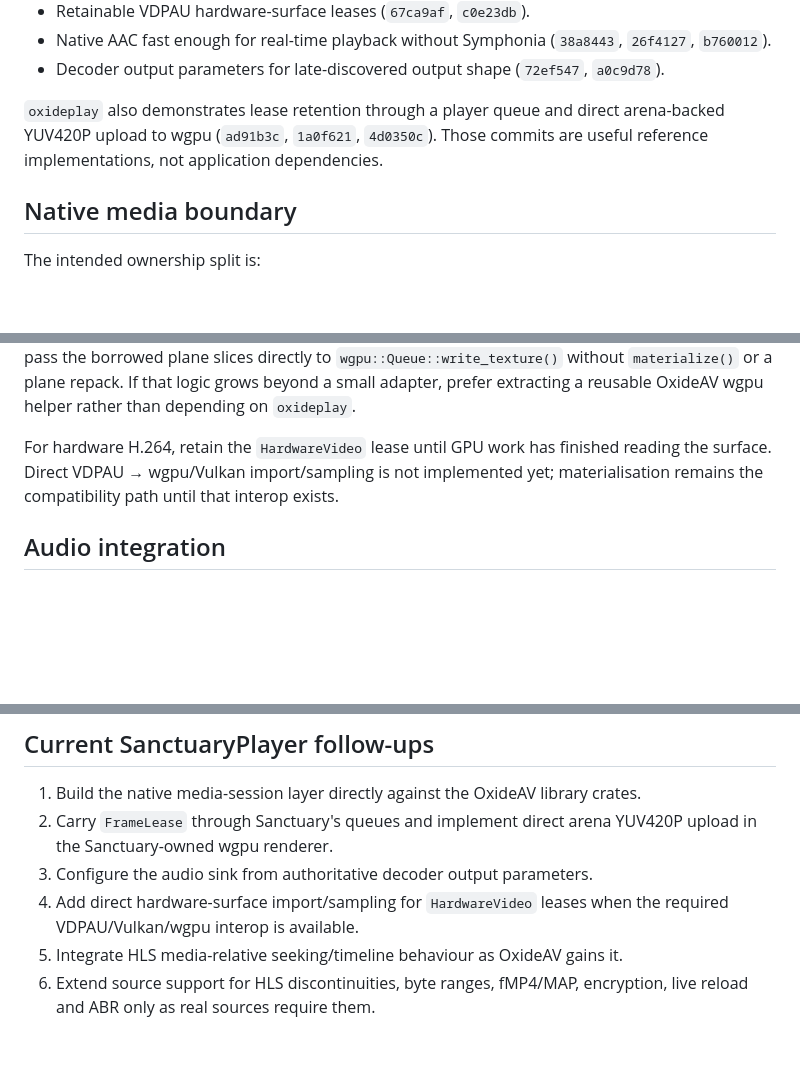
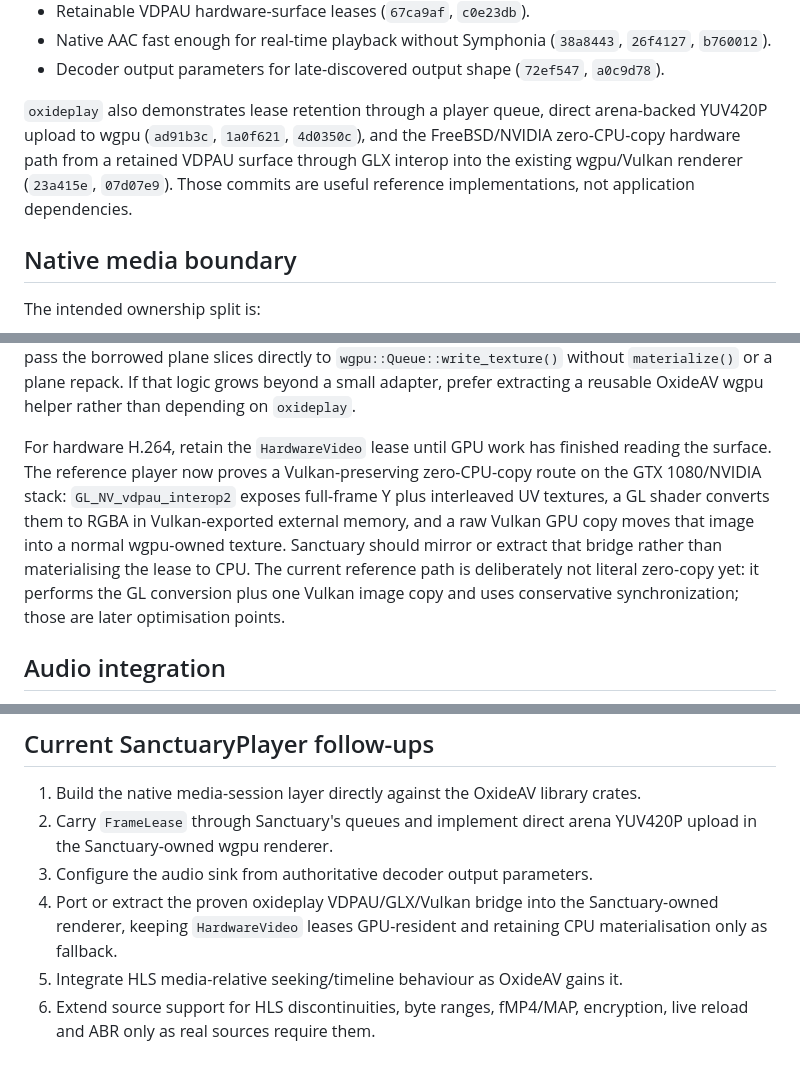
Before and after one commit to Robert-Hughes/SanctuaryPlayer, a Markdown page: native/OXIDEAV.md, 3 parts joined by grey strips. Rendered like a GitHub page; blank space fills up the shorter version.

Commit message:
docs(native): update OxideAV hardware bridge

```diff
--- a/native/OXIDEAV.md
+++ b/native/OXIDEAV.md
@@ -47,9 +47,11 @@ The local OxideAV workspace provides the pieces needed for native playback:
   `26f4127`, `b760012`).
 - Decoder output parameters for late-discovered output shape (`72ef547`, `a0c9d78`).
 
-`oxideplay` also demonstrates lease retention through a player queue and direct
-arena-backed YUV420P upload to wgpu (`ad91b3c`, `1a0f621`, `4d0350c`). Those commits
-are useful reference implementations, not application dependencies.
+`oxideplay` also demonstrates lease retention through a player queue, direct
+arena-backed YUV420P upload to wgpu (`ad91b3c`, `1a0f621`, `4d0350c`), and the
+FreeBSD/NVIDIA zero-CPU-copy hardware path from a retained VDPAU surface through
+GLX interop into the existing wgpu/Vulkan renderer (`23a415e`, `07d07e9`). Those
+commits are useful reference implementations, not application dependencies.
 
 ## Native media boundary
 
@@ -77,8 +79,14 @@ logic grows beyond a small adapter, prefer extracting a reusable OxideAV wgpu he
 rather than depending on `oxideplay`.
 
 For hardware H.264, retain the `HardwareVideo` lease until GPU work has finished
-reading the surface. Direct VDPAU → wgpu/Vulkan import/sampling is not implemented
-yet; materialisation remains the compatibility path until that interop exists.
+reading the surface. The reference player now proves a Vulkan-preserving
+zero-CPU-copy route on the GTX 1080/NVIDIA stack: `GL_NV_vdpau_interop2` exposes
+full-frame Y plus interleaved UV textures, a GL shader converts them to RGBA in
+Vulkan-exported external memory, and a raw Vulkan GPU copy moves that image into a
+normal wgpu-owned texture. Sanctuary should mirror or extract that bridge rather
+than materialising the lease to CPU. The current reference path is deliberately
+not literal zero-copy yet: it performs the GL conversion plus one Vulkan image
+copy and uses conservative synchronization; those are later optimisation points.
 
 ## Audio integration
 
@@ -119,8 +127,9 @@ is explicitly authorised; use `--ao none`, null/hash sinks or equivalent.
 2. Carry `FrameLease` through Sanctuary's queues and implement direct arena YUV420P
    upload in the Sanctuary-owned wgpu renderer.
 3. Configure the audio sink from authoritative decoder output parameters.
-4. Add direct hardware-surface import/sampling for `HardwareVideo` leases when the
-   required VDPAU/Vulkan/wgpu interop is available.
+4. Port or extract the proven oxideplay VDPAU/GLX/Vulkan bridge into the
+   Sanctuary-owned renderer, keeping `HardwareVideo` leases GPU-resident and
+   retaining CPU materialisation only as fallback.
 5. Integrate HLS media-relative seeking/timeline behaviour as OxideAV gains it.
 6. Extend source support for HLS discontinuities, byte ranges, fMP4/MAP, encryption,
    live reload and ABR only as real sources require them.
```
